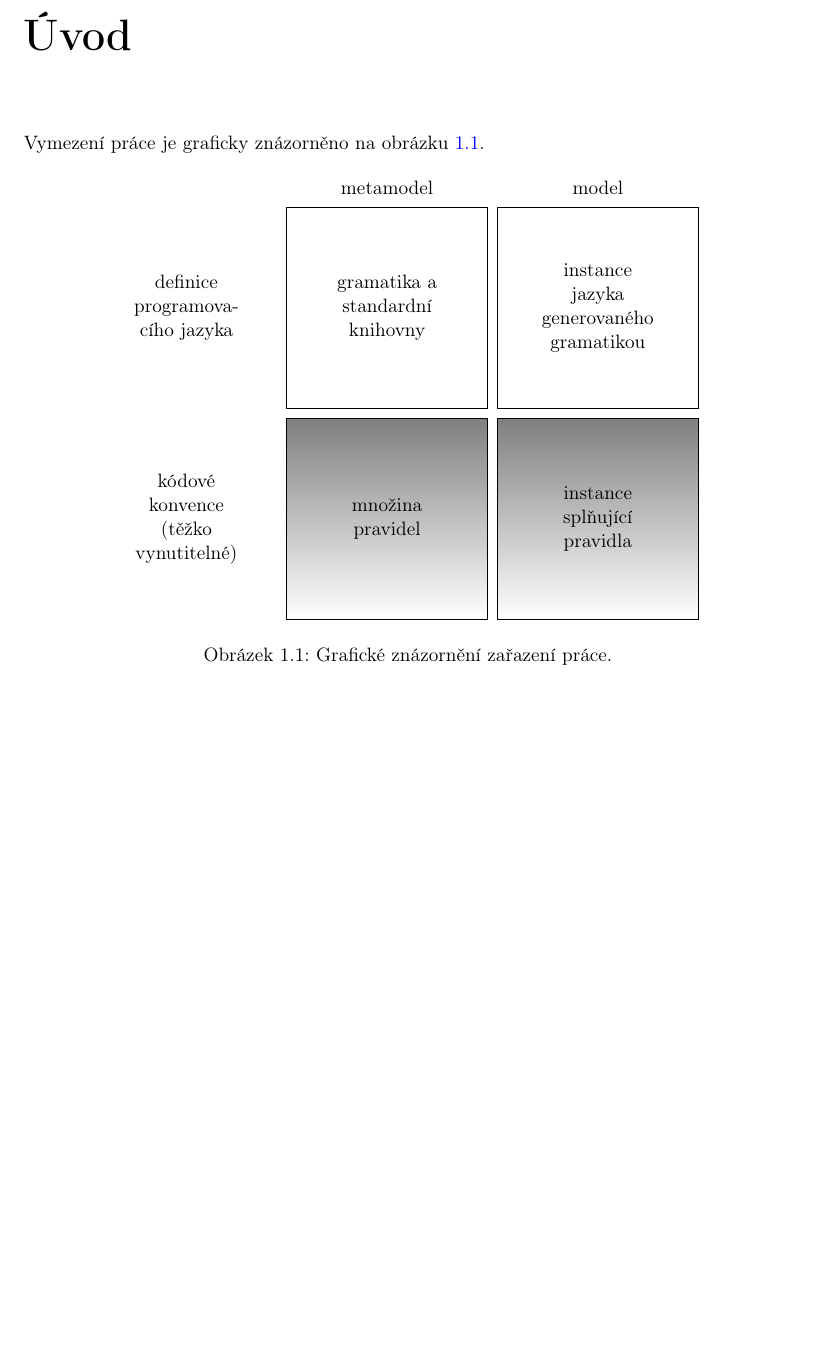
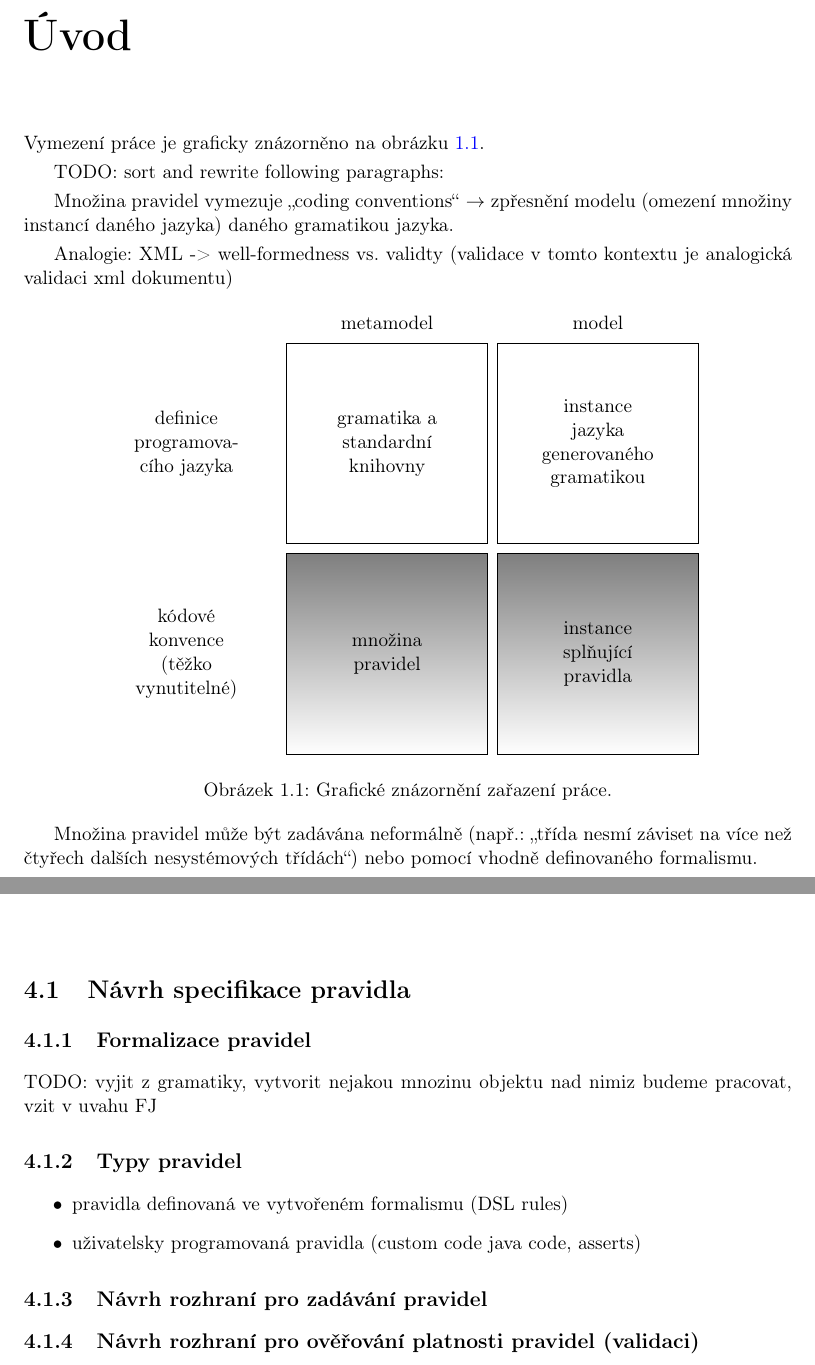
Before and after one commit to macekond/ismath, a LaTeX thesis (archval/thesis/archval.tex, which reads archval/thesis/chapters/01_introduction.tex, archval/thesis/chapters/04_design.tex): part of page 15 of 38 before the commit and two parts of pages 15 and 21 of 40 after it, the two joined at a grey line, cut so that both start at the same text, the shorter picture padded with empty space. Compiled offline with pdfLaTeX.

Commit message:
Added various notes about future content.

```diff
--- a/archval/thesis/chapters/01_introduction.tex
+++ b/archval/thesis/chapters/01_introduction.tex
@@ -1,9 +1,17 @@
 \chapter{Úvod}
-%% Úvod charakterizující kontext zadání, případně motivace.
 
-%% Výsledná struktura vaší práce a názvy a rozsahy jednotlivých kapitol se samozřejmě budou lišit podle typu práce a podle konkrétní povahy zpracovávaného tématu. Níže uvedená struktura práce odpovídá \textit{práci implementační}, viz \cite{infodp} respektive \cite{infobp}.
+%% motivace projektu (popsat přechod od samotné gramatiky jazyka k dalším pravidlům, která musí výsledný zdrojový kód splňovat)
+
+% popis členění práce - co nalezne čtenář v jednotlivých kapitolách, jak je celé dílo strukturováno
 
 Vymezení práce je graficky znázorněno na obrázku \ref{work_scope}.
+
+TODO: sort and rewrite following paragraphs:
+
+Množina pravidel vymezuje \uv{coding conventions} $\rightarrow$ zpřesnění modelu (omezení množiny instancí daného jazyka) daného gramatikou jazyka.
+
+Analogie:
+XML -> well-formedness vs. validty (validace v tomto kontextu je analogická validaci xml dokumentu)
 
 \begin{figure}[h!]
 \centering
@@ -26,3 +34,6 @@ Vymezení práce je graficky znázorněno na obrázku \ref{work_scope}.
 \end{tikzpicture}
 \caption{Grafické znázornění zařazení práce.\label{work_scope}}
 \end{figure}
+
+% TODO: integrate following piece of text into main text flow
+Množina pravidel může být zadávána neformálně (např.: \uv{třída nesmí záviset na více než čtyřech dalších nesystémových třídách}) nebo pomocí vhodně definovaného formalismu.
--- a/archval/thesis/chapters/04_design.tex
+++ b/archval/thesis/chapters/04_design.tex
@@ -1 +1,29 @@
 \chapter{Návrh}
+
+\section{Návrh specifikace pravidla}
+
+\subsection{Formalizace pravidel}
+
+TODO: vyjit z gramatiky, vytvorit nejakou mnozinu objektu nad nimiz budeme pracovat, vzit v uvahu FJ
+
+\subsection{Typy pravidel}
+\begin{itemize}
+\item pravidla definovaná ve vytvořeném formalismu (DSL rules)
+\item uživatelsky programovaná pravidla (custom code java code, asserts)
+\end{itemize}
+
+\subsection{Návrh rozhraní pro zadávání pravidel}
+
+\subsection{Návrh rozhraní pro ověřování platnosti pravidel (validaci)}
+
+%% TODO: rozsekat do jednotlivych sekci a podsekci a zpracovat
+%% Součásti práce (samostatně realizovatelné celky):
+%% - definovat jazyk pro definici pravidel
+%%    - nad čím bude operovat (gramatika?, třídy?, FJ?)
+%%    - lze vyjít z Java Language Specification (množina neterminálních a
+%%      terminálních symbolů)
+%%    - může být dsl
+%% - rozhraní pro definici pravidel (bude dáno jazykem, který se pro
+%%   definici pravidel bude používat - možná kompilátor DSL jazyka,
+%%   výrazy, atd.)
+%% - rozhraní pro validaci
```
Also changed, not shown: archval/thesis/archval.tex (+1 -0 lines), archval/thesis/chapters/02_requirements.tex (+27 -1 lines), archval/thesis/chapters/03_analysis.tex (+27 -2 lines), archval/thesis/chapters/10b_used_tools.tex (added, +10 -0 lines), 3 other files.
